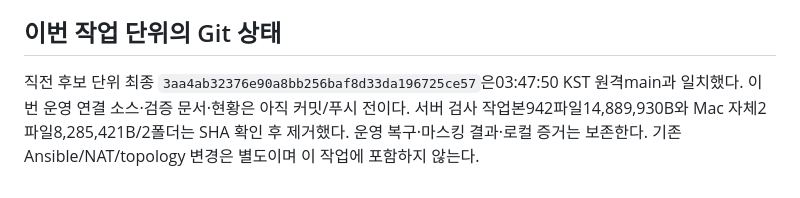
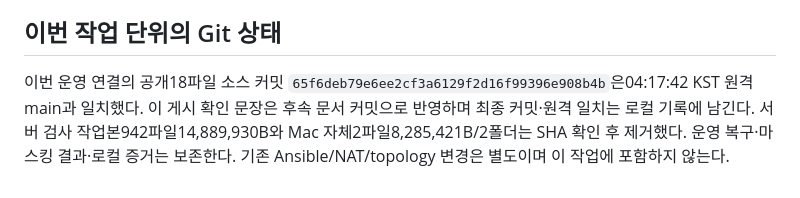
Before and after one commit to 0patata0/Groot_AI_SOC, a Markdown page: STATUS.md, the part around the change. Rendered like a GitHub page.

Commit message:
Record verified publication of journal rollout and remaining judgment failures

```diff
--- a/STATUS.md
+++ b/STATUS.md
@@ -49,4 +49,4 @@
 
 ## 이번 작업 단위의 Git 상태
 
-직전 후보 단위 최종 `3aa4ab32376e90a8bb256baf8d33da196725ce57`은03:47:50 KST 원격main과 일치했다. 이번 운영 연결 소스·검증 문서·현황은 아직 커밋/푸시 전이다. 서버 검사 작업본942파일14,889,930B와 Mac 자체2파일8,285,421B/2폴더는 SHA 확인 후 제거했다. 운영 복구·마스킹 결과·로컬 증거는 보존한다. 기존 Ansible/NAT/topology 변경은 별도이며 이 작업에 포함하지 않는다.
+이번 운영 연결의 공개18파일 소스 커밋 `65f6deb79e6ee2cf3a6129f2d16f99396e908b4b`은04:17:42 KST 원격main과 일치했다. 이 게시 확인 문장은 후속 문서 커밋으로 반영하며 최종 커밋·원격 일치는 로컬 기록에 남긴다. 서버 검사 작업본942파일14,889,930B와 Mac 자체2파일8,285,421B/2폴더는 SHA 확인 후 제거했다. 운영 복구·마스킹 결과·로컬 증거는 보존한다. 기존 Ansible/NAT/topology 변경은 별도이며 이 작업에 포함하지 않는다.
```
